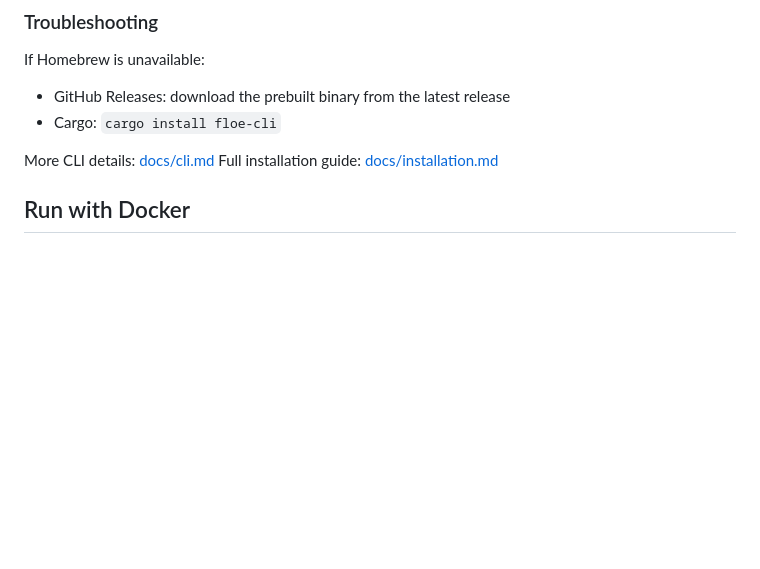
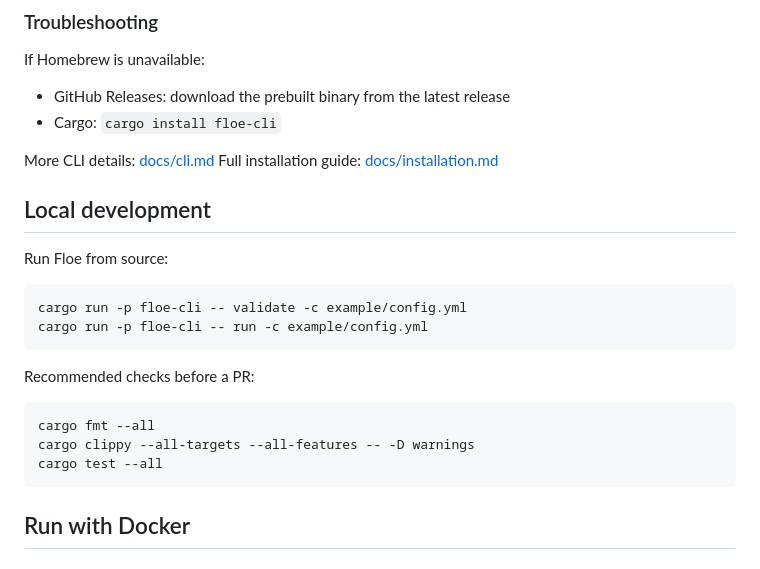
Before and after one commit to malon64/floe, a Markdown page: README.md, the part around the change. Rendered like a GitHub page; blank space fills up the shorter version.

Commit message:
Agent: Add a short 'Local development' section to README (concise).

````diff
--- a/README.md
+++ b/README.md
@@ -98,6 +98,23 @@ If Homebrew is unavailable:
 
 More CLI details: [docs/cli.md](docs/cli.md)
 Full installation guide: [docs/installation.md](docs/installation.md)
+
+## Local development
+
+Run Floe from source:
+
+```bash
+cargo run -p floe-cli -- validate -c example/config.yml
+cargo run -p floe-cli -- run -c example/config.yml
+```
+
+Recommended checks before a PR:
+
+```bash
+cargo fmt --all
+cargo clippy --all-targets --all-features -- -D warnings
+cargo test --all
+```
 
 ## Run with Docker
 
````
